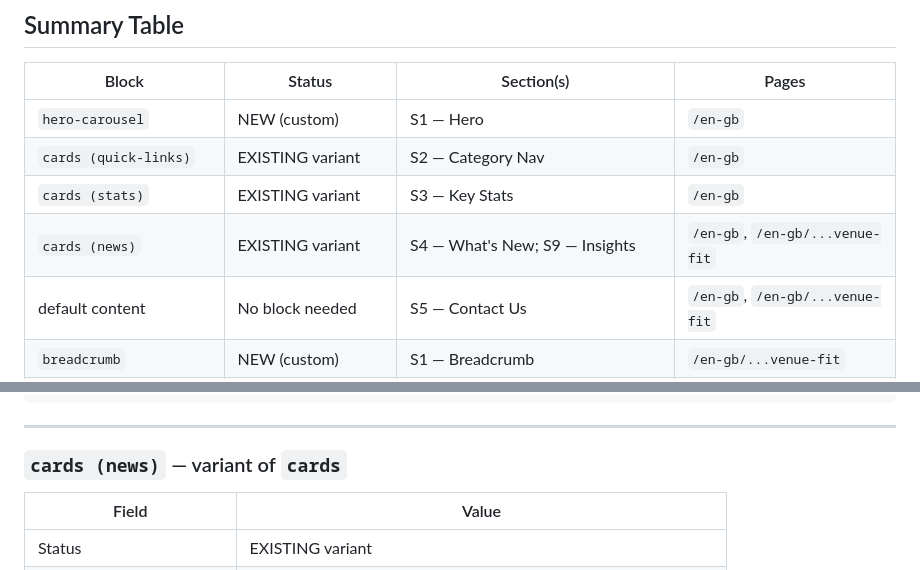
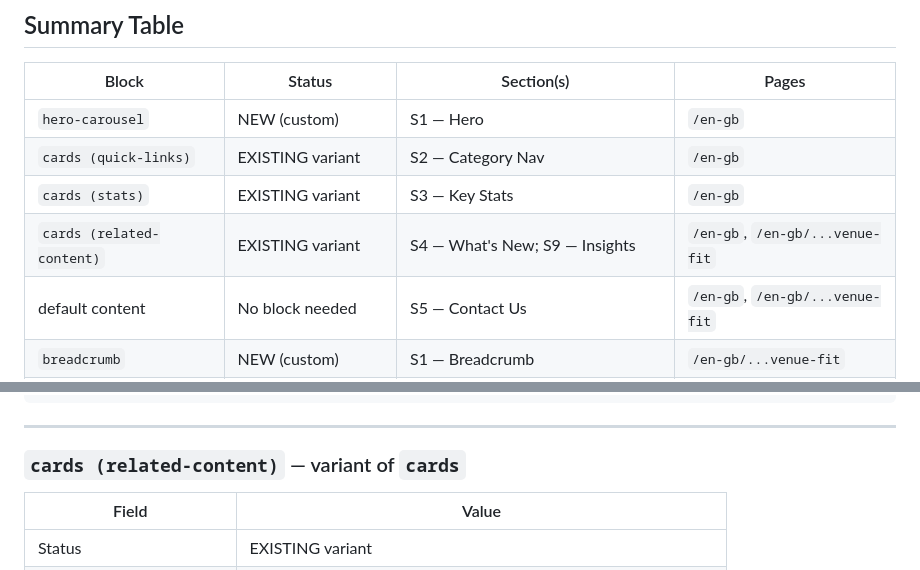
Before and after one commit to vijknair/gehc-poc, a Markdown page: docs/block-catalog.md, 2 parts joined by grey strips. Rendered like a GitHub page.

Commit message:
Rename cards (news) to cards (related-content)
More accurate name for a reusable pattern that surfaces curated
content grids across page types — not just news. Used on homepage
(What's New) and Venue Fit PDP (ULTRASOUND insights).

Co-Authored-By: Claude Sonnet 4.6 <noreply@anthropic.com>

```diff
--- a/docs/block-catalog.md
+++ b/docs/block-catalog.md
@@ -20,7 +20,7 @@ Tracks all blocks identified during migration analysis of the GE Healthcare webs
 | `hero-carousel` | NEW (custom) | S1 — Hero | `/en-gb` |
 | `cards (quick-links)` | EXISTING variant | S2 — Category Nav | `/en-gb` |
 | `cards (stats)` | EXISTING variant | S3 — Key Stats | `/en-gb` |
-| `cards (news)` | EXISTING variant | S4 — What's New; S9 — Insights | `/en-gb`, `/en-gb/...venue-fit` |
+| `cards (related-content)` | EXISTING variant | S4 — What's New; S9 — Insights | `/en-gb`, `/en-gb/...venue-fit` |
 | default content | No block needed | S5 — Contact Us | `/en-gb`, `/en-gb/...venue-fit` |
 | `breadcrumb` | NEW (custom) | S1 — Breadcrumb | `/en-gb/...venue-fit` |
 | `sub-nav` | NEW (custom) | S1 — Sticky Sub-nav | `/en-gb/...venue-fit` |
@@ -155,7 +155,7 @@ Block header row uses variant name `Cards (stats)`. Each row = one stat:
 
 ---
 
-### `cards (news)` — variant of `cards`
+### `cards (related-content)` — variant of `cards`
 
 | Field | Value |
 |---|---|
```
